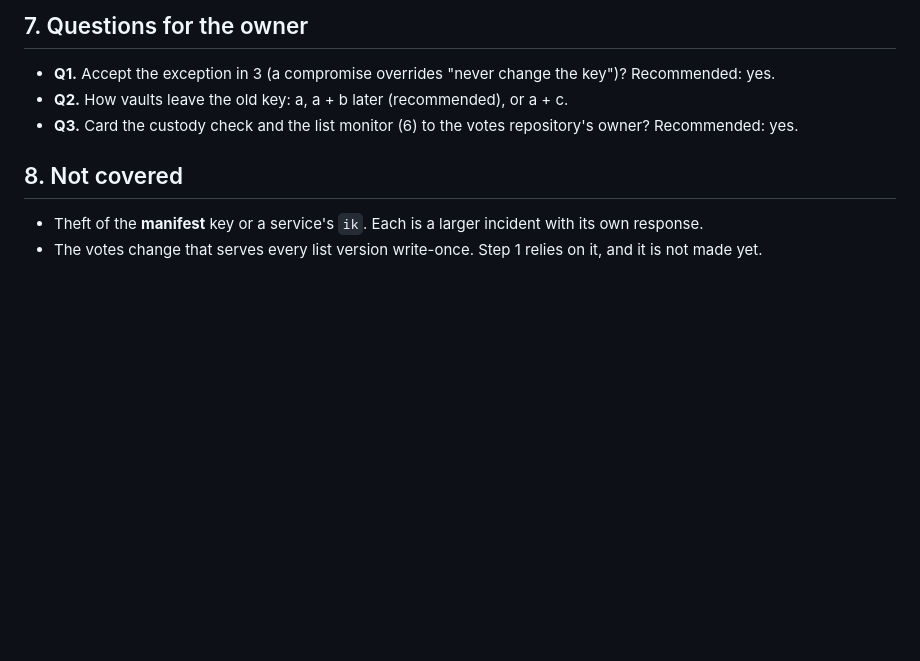
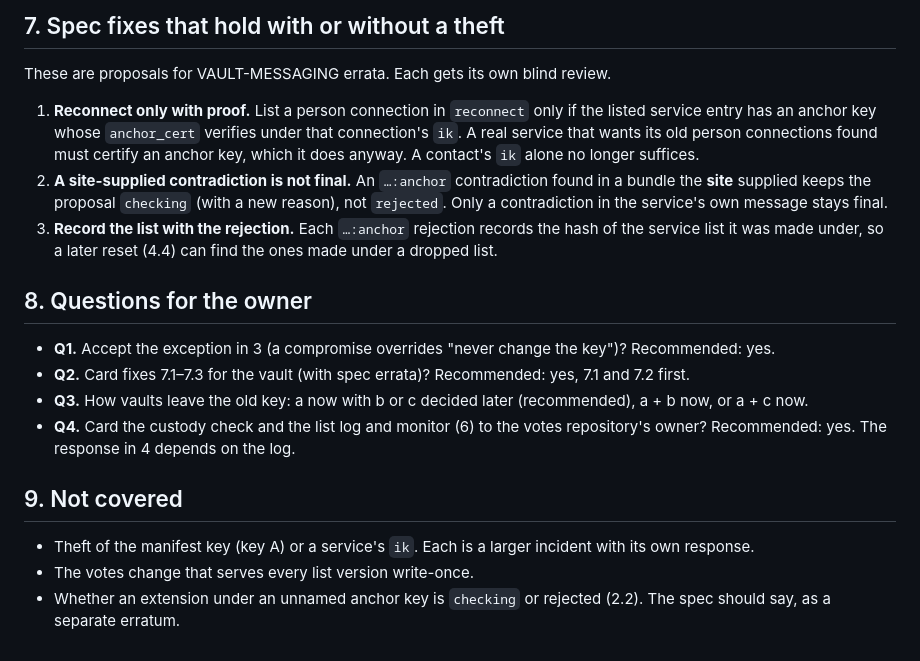
Before and after one commit to vettid/vettid.org, a Markdown page: docs/VOTE-SITE-KEY-COMPROMISE.md, the part around one of its changes. GitHub-like rendering; blank space fills up the shorter version.

Commit message:
VOTE-SITE-KEY-COMPROMISE 0.2.0: blind review round 1
Co-Authored-By: Claude Opus 5.5 <noreply@anthropic.com>

```diff
--- a/docs/VOTE-SITE-KEY-COMPROMISE.md
+++ b/docs/VOTE-SITE-KEY-COMPROMISE.md
@@ -178,16 +213,38 @@ support window fills with releases that cannot read it. Not c.
 
-## 7. Questions for the owner
+## 7. Spec fixes that hold with or without a theft
+
+These are proposals for VAULT-MESSAGING errata. Each gets its own blind
+review.
+
+1. **Reconnect only with proof.** List a person connection in `reconnect`
+   only if the listed service entry has an anchor key whose `anchor_cert`
+   verifies under that connection's `ik`. A real service that wants its
+   old person connections found must certify an anchor key, which it does
+   anyway. A contact's `ik` alone no longer suffices.
+2. **A site-supplied contradiction is not final.** An `…:anchor`
+   contradiction found in a bundle the **site** supplied keeps the
+   proposal `checking` (with a new reason), not `rejected`. Only a
+   contradiction in the service's own message stays final.
+3. **Record the list with the rejection.** Each `…:anchor` rejection
+   records the hash of the service list it was made under, so a later
+   reset (4.4) can find the ones made under a dropped list.
+
+## 8. Questions for the owner
 
 - **Q1.** Accept the exception in 3 (a compromise overrides "never change
   the key")? Recommended: yes.
-- **Q2.** How vaults leave the old key: a, a + b later (recommended), or
-  a + c.
-- **Q3.** Card the custody check and the list monitor (6) to the votes
-  repository's owner? Recommended: yes.
+- **Q2.** Card fixes 7.1–7.3 for the vault (with spec errata)?
+  Recommended: yes, 7.1 and 7.2 first.
+- **Q3.** How vaults leave the old key: a now with b or c decided later
+  (recommended), a + b now, or a + c now.
+- **Q4.** Card the custody check and the list log and monitor (6) to the
+  votes repository's owner? Recommended: yes. The response in 4 depends
+  on the log.
 
-## 8. Not covered
+## 9. Not covered
 
-- Theft of the **manifest** key or a service's `ik`. Each is a larger
+- Theft of the manifest key (key A) or a service's `ik`. Each is a larger
   incident with its own response.
-- The votes change that serves every list version write-once. Step 1
-  relies on it, and it is not made yet.
+- The votes change that serves every list version write-once.
+- Whether an extension under an unnamed anchor key is `checking` or
+  rejected (2.2). The spec should say, as a separate erratum.
```
Also changed, not shown: other parts of docs/VOTE-SITE-KEY-COMPROMISE.md (+152 -117 lines).
